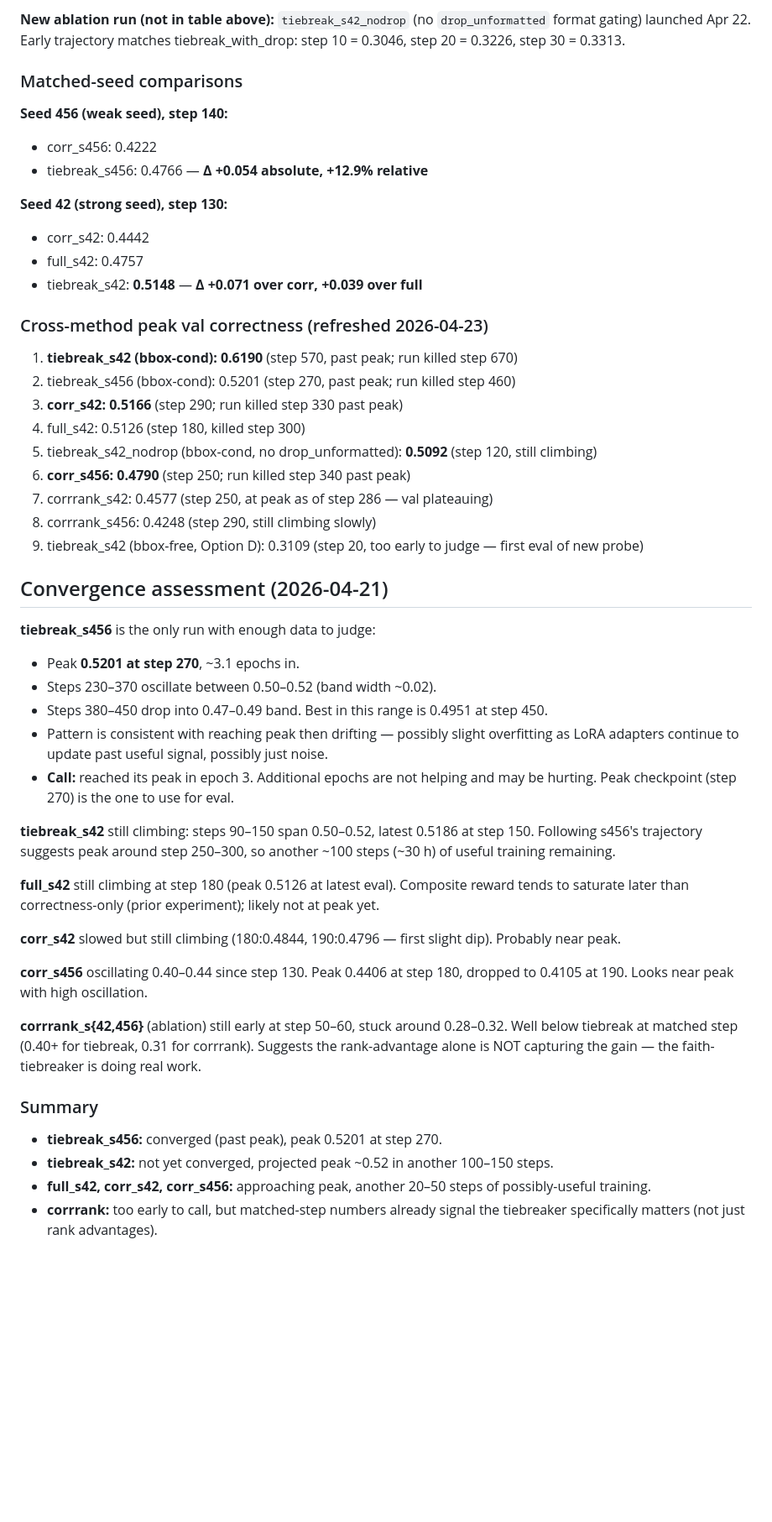
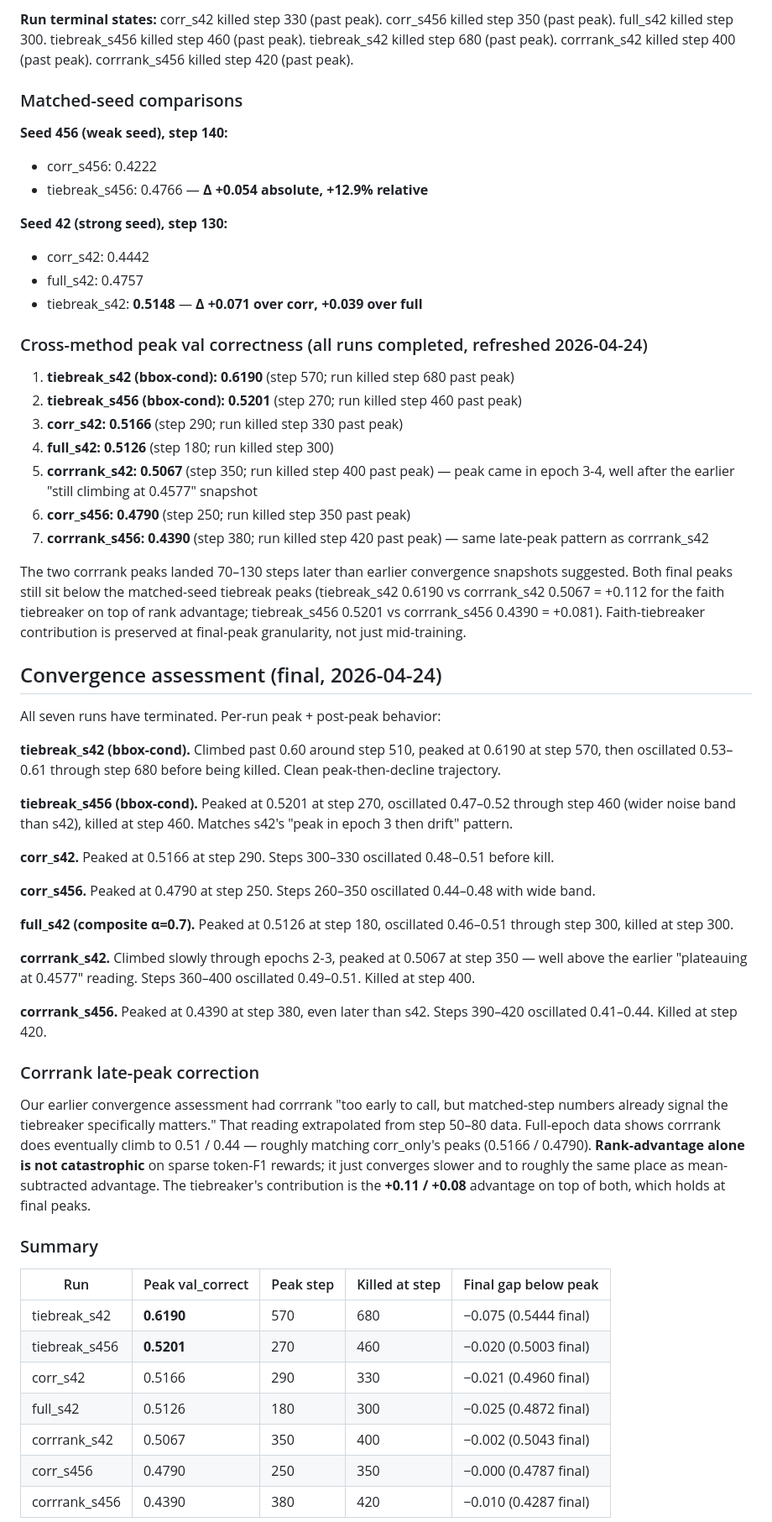
Before and after one commit to isabee426/attn-probe-SLAKE, a Markdown page: findings/tiebreaker_grpo_results.md, the part around one of its changes. Shown at 84% size. Drawn GitHub-style; blank space fills up the shorter version.

```diff
--- a/findings/tiebreaker_grpo_results.md
+++ b/findings/tiebreaker_grpo_results.md
@@ -203,5 +232,5 @@ Every eval-step recorded for each run, as of 2026-04-21. Empty cells mean the ru
 
-**New ablation run (not in table above):** `tiebreak_s42_nodrop` (no `drop_unformatted` format gating) launched Apr 22. Early trajectory matches tiebreak_with_drop: step 10 = 0.3046, step 20 = 0.3226, step 30 = 0.3313.
+**Run terminal states:** corr_s42 killed step 330 (past peak). corr_s456 killed step 350 (past peak). full_s42 killed step 300. tiebreak_s456 killed step 460 (past peak). tiebreak_s42 killed step 680 (past peak). corrrank_s42 killed step 400 (past peak). corrrank_s456 killed step 420 (past peak).
 
 ### Matched-seed comparisons
 
@@ -214,41 +243,49 @@ Every eval-step recorded for each run, as of 2026-04-21. Empty cells mean the ru
 - full_s42: 0.4757
 - tiebreak_s42: **0.5148** — **Δ +0.071 over corr, +0.039 over full**
 
-### Cross-method peak val correctness (refreshed 2026-04-23)
+### Cross-method peak val correctness (all runs completed, refreshed 2026-04-24)
 
-1. **tiebreak_s42 (bbox-cond): 0.6190** (step 570, past peak; run killed step 670)
-2. tiebreak_s456 (bbox-cond): 0.5201 (step 270, past peak; run killed step 460)
+1. **tiebreak_s42 (bbox-cond): 0.6190** (step 570; run killed step 680 past peak)
+2. **tiebreak_s456 (bbox-cond): 0.5201** (step 270; run killed step 460 past peak)
 3. **corr_s42: 0.5166** (step 290; run killed step 330 past peak)
-4. full_s42: 0.5126 (step 180, killed step 300)
-5. tiebreak_s42_nodrop (bbox-cond, no drop_unformatted): **0.5092** (step 120, still climbing)
-6. **corr_s456: 0.4790** (step 250; run killed step 340 past peak)
-7. corrrank_s42: 0.4577 (step 250, at peak as of step 286 — val plateauing)
-8. corrrank_s456: 0.4248 (step 290, still climbing slowly)
-9. tiebreak_s42 (bbox-free, Option D): 0.3109 (step 20, too early to judge — first eval of new probe)
+4. **full_s42: 0.5126** (step 180; run killed step 300)
+5. **corrrank_s42: 0.5067** (step 350; run killed step 400 past peak) — peak came in epoch 3-4, well after the earlier "still climbing at 0.4577" snapshot
+6. **corr_s456: 0.4790** (step 250; run killed step 350 past peak)
+7. **corrrank_s456: 0.4390** (step 380; run killed step 420 past peak) — same late-peak pattern as corrrank_s42
 
-## Convergence assessment (2026-04-21)
+The two corrrank peaks landed 70–130 steps later than earlier convergence snapshots suggested. Both final peaks still sit below the matched-seed tiebreak peaks (tiebreak_s42 0.6190 vs corrrank_s42 0.5067 = +0.112 for the faith tiebreaker on top of rank advantage; tiebreak_s456 0.5201 vs corrrank_s456 0.4390 = +0.081). Faith-tiebreaker contribution is preserved at final-peak granularity, not just mid-training.
 
-**tiebreak_s456** is the only run with enough data to judge:
-- Peak **0.5201 at step 270**, ~3.1 epochs in.
-- Steps 230–370 oscillate between 0.50–0.52 (band width ~0.02).
-- Steps 380–450 drop into 0.47–0.49 band. Best in this range is 0.4951 at step 450.
-- Pattern is consistent with reaching peak then drifting — possibly slight overfitting as LoRA adapters continue to update past useful signal, possibly just noise.
-- **Call:** reached its peak in epoch 3. Additional epochs are not helping and may be hurting. Peak checkpoint (step 270) is the one to use for eval.
+## Convergence assessment (final, 2026-04-24)
 
-**tiebreak_s42** still climbing: steps 90–150 span 0.50–0.52, latest 0.5186 at step 150. Following s456's trajectory suggests peak around step 250–300, so another ~100 steps (~30 h) of useful training remaining.
+All seven runs have terminated. Per-run peak + post-peak behavior:
 
-**full_s42** still climbing at step 180 (peak 0.5126 at latest eval). Composite reward tends to saturate later than correctness-only (prior experiment); likely not at peak yet.
+**tiebreak_s42 (bbox-cond).** Climbed past 0.60 around step 510, peaked at 0.6190 at step 570, then oscillated 0.53–0.61 through step 680 before being killed. Clean peak-then-decline trajectory.
 
-**corr_s42** slowed but still climbing (180:0.4844, 190:0.4796 — first slight dip). Probably near peak.
+**tiebreak_s456 (bbox-cond).** Peaked at 0.5201 at step 270, oscillated 0.47–0.52 through step 460 (wider noise band than s42), killed at step 460. Matches s42's "peak in epoch 3 then drift" pattern.
 
-**corr_s456** oscillating 0.40–0.44 since step 130. Peak 0.4406 at step 180, dropped to 0.4105 at 190. Looks near peak with high oscillation.
+**corr_s42.** Peaked at 0.5166 at step 290. Steps 300–330 oscillated 0.48–0.51 before kill.
 
-**corrrank_s{42,456}** (ablation) still early at step 50–60, stuck around 0.28–0.32. Well below tiebreak at matched step (0.40+ for tiebreak, 0.31 for corrrank). Suggests the rank-advantage alone is NOT capturing the gain — the faith-tiebreaker is doing real work.
+**corr_s456.** Peaked at 0.4790 at step 250. Steps 260–350 oscillated 0.44–0.48 with wide band.
+
+**full_s42 (composite α=0.7).** Peaked at 0.5126 at step 180, oscillated 0.46–0.51 through step 300, killed at step 300.
+
+**corrrank_s42.** Climbed slowly through epochs 2-3, peaked at 0.5067 at step 350 — well above the earlier "plateauing at 0.4577" reading. Steps 360–400 oscillated 0.49–0.51. Killed at step 400.
+
+**corrrank_s456.** Peaked at 0.4390 at step 380, even later than s42. Steps 390–420 oscillated 0.41–0.44. Killed at step 420.
+
+### Corrrank late-peak correction
+
+Our earlier convergence assessment had corrrank "too early to call, but matched-step numbers already signal the tiebreaker specifically matters." That reading extrapolated from step 50–80 data. Full-epoch data shows corrrank does eventually climb to 0.51 / 0.44 — roughly matching corr_only's peaks (0.5166 / 0.4790). **Rank-advantage alone is not catastrophic** on sparse token-F1 rewards; it just converges slower and to roughly the same place as mean-subtracted advantage. The tiebreaker's contribution is the **+0.11 / +0.08** advantage on top of both, which holds at final peaks.
 
 ### Summary
 
-- **tiebreak_s456:** converged (past peak), peak 0.5201 at step 270.
-- **tiebreak_s42:** not yet converged, projected peak ~0.52 in another 100–150 steps.
-- **full_s42, corr_s42, corr_s456:** approaching peak, another 20–50 steps of possibly-useful training.
-- **corrrank:** too early to call, but matched-step numbers already signal the tiebreaker specifically matters (not just rank advantages).
+| Run | Peak val_correct | Peak step | Killed at step | Final gap below peak |
+|---|---|---|---|---|
+| tiebreak_s42 | **0.6190** | 570 | 680 | −0.075 (0.5444 final) |
+| tiebreak_s456 | **0.5201** | 270 | 460 | −0.020 (0.5003 final) |
+| corr_s42 | 0.5166 | 290 | 330 | −0.021 (0.4960 final) |
+| full_s42 | 0.5126 | 180 | 300 | −0.025 (0.4872 final) |
+| corrrank_s42 | 0.5067 | 350 | 400 | −0.002 (0.5043 final) |
+| corr_s456 | 0.4790 | 250 | 350 | −0.000 (0.4787 final) |
+| corrrank_s456 | 0.4390 | 380 | 420 | −0.010 (0.4287 final) |
 
```
Also changed, not shown: other parts of findings/tiebreaker_grpo_results.md (+50 -21 lines).
